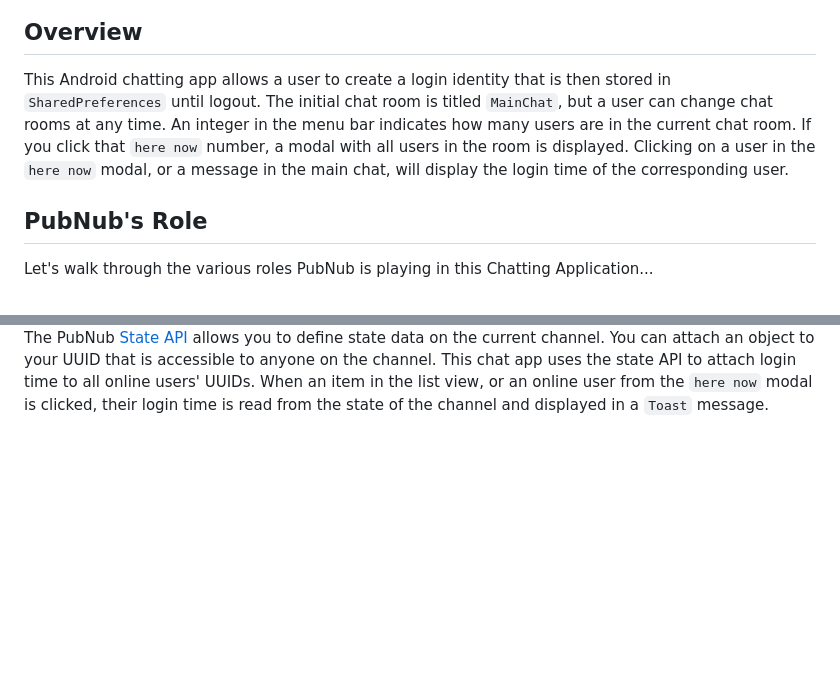
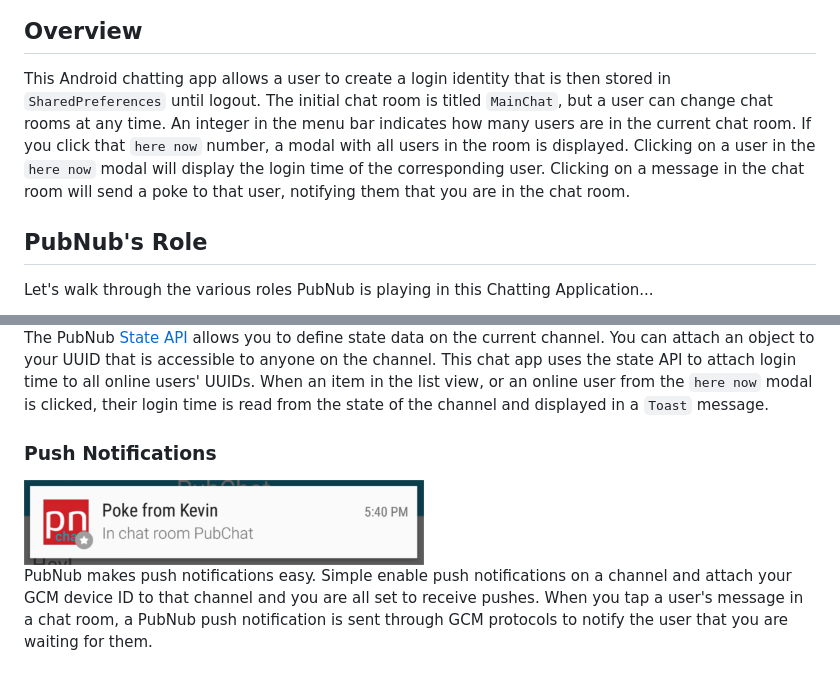
Before and after one commit to GleasonK/pubnub-android-lolli-chat, a Markdown page: README.md, 2 parts joined by grey strips. Drawn GitHub-style; pictures changed too: img/pubchat_push.png (added); blank space fills up the shorter version.

Commit message:
Updated Readme to incluide Push Notifications.

```diff
--- a/README.md
+++ b/README.md
@@ -6,7 +6,7 @@ A simple chatting app that shows off the power of various PubNub features.
 
 ## Overview
 
-This Android chatting app allows a user to create a login identity that is then stored in `SharedPreferences` until logout. The initial chat room is titled `MainChat`, but a user can change chat rooms at any time. An integer in the menu bar indicates how many users are in the current chat room. If you click that `here now` number, a modal with all users in the room is displayed. Clicking on a user in the `here now` modal, or a message in the main chat, will display the login time of the corresponding user.
+This Android chatting app allows a user to create a login identity that is then stored in `SharedPreferences` until logout. The initial chat room is titled `MainChat`, but a user can change chat rooms at any time. An integer in the menu bar indicates how many users are in the current chat room. If you click that `here now` number, a modal with all users in the room is displayed. Clicking on a user in the `here now` modal will display the login time of the corresponding user. Clicking on a message in the chat room will send a poke to that user, notifying them that you are in the chat room.
 
 ## PubNub's Role
 
@@ -39,3 +39,9 @@ Presence updates the number of users currently in a room, but when you want to s
 <img src="img/pubchat_state.png" width="400">
 
 The PubNub [State API](http://www.pubnub.com/docs/android-java/presence) allows you to define state data on the current channel. You can attach an object to your UUID that is accessible to anyone on the channel. This chat app uses the state API to attach login time to all online users' UUIDs. When an item in the list view, or an online user from the `here now` modal is clicked, their login time is read from the state of the channel and displayed in a `Toast` message.
+
+### Push Notifications
+
+<img src="img/pubchat_push.png" width="400">
+
+PubNub makes push notifications easy. Simple enable push notifications on a channel and attach your GCM device ID to that channel and you are all set to receive pushes. When you tap a user's message in a chat room, a PubNub push notification is sent through GCM protocols to notify the user that you are waiting for them.
```
